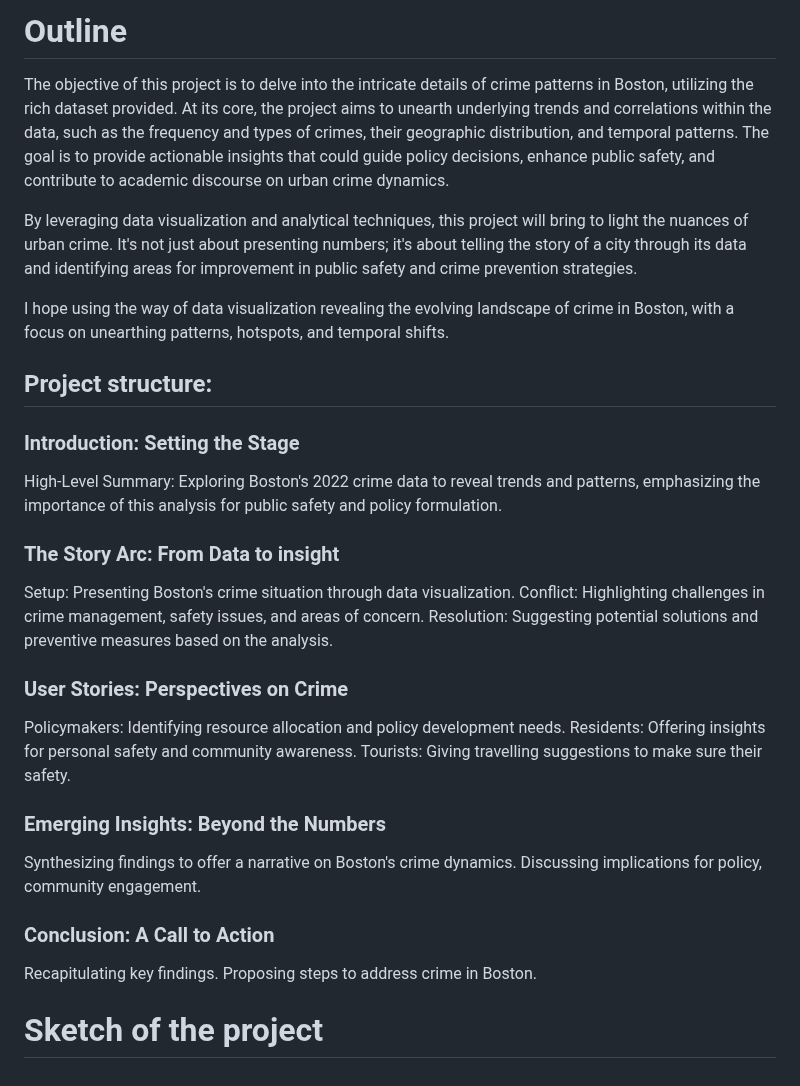
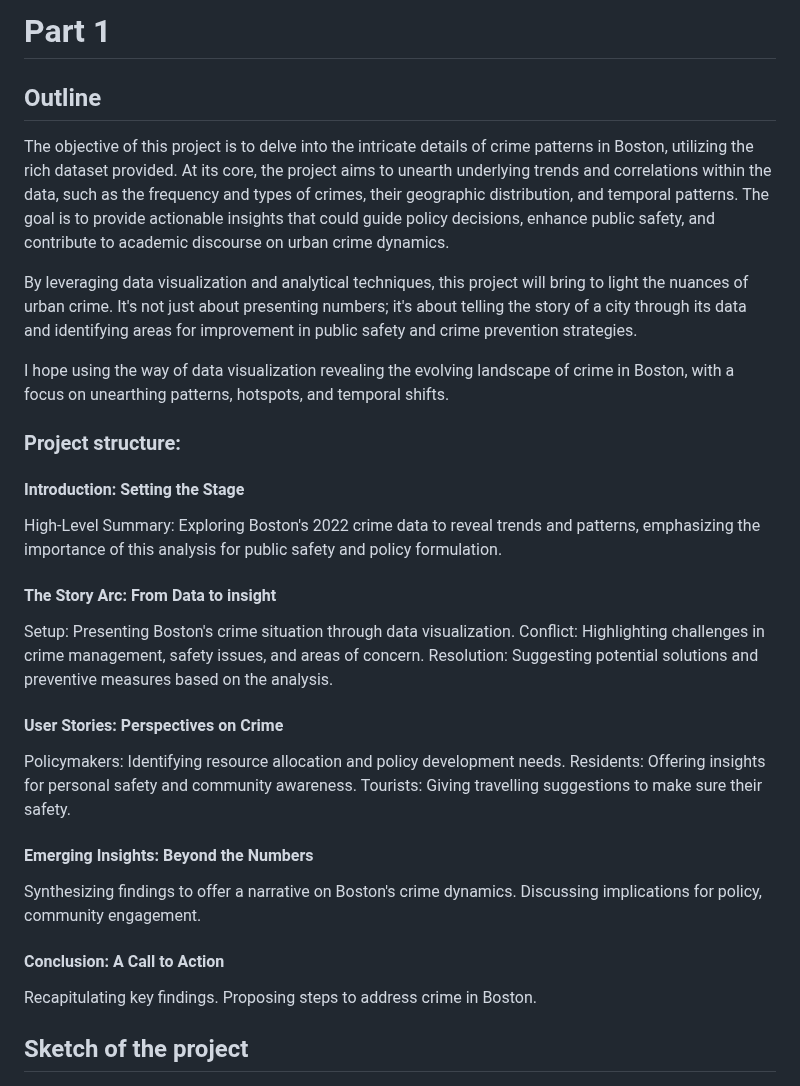
Before and after one commit to Jeremyt34t34t34/Portfolio, a Markdown page: Final_project_Jeremy.md, the part around one of its changes. Drawn GitHub-style.

```diff
--- a/Final_project_Jeremy.md
+++ b/Final_project_Jeremy.md
@@ -1,30 +1,31 @@
-# Outline
+# Part 1
+## Outline
 The objective of this project is to delve into the intricate details of crime patterns in Boston, utilizing the rich dataset provided. At its core, the project aims to unearth underlying trends and correlations within the data, such as the frequency and types of crimes, their geographic distribution, and temporal patterns. The goal is to provide actionable insights that could guide policy decisions, enhance public safety, and contribute to academic discourse on urban crime dynamics.
 
 By leveraging data visualization and analytical techniques, this project will bring to light the nuances of urban crime. It's not just about presenting numbers; it's about telling the story of a city through its data and identifying areas for improvement in public safety and crime prevention strategies.
 
 I hope using the way of data visualization revealing the evolving landscape of crime in Boston, with a focus on unearthing patterns, hotspots, and temporal shifts.
-## Project structure:
-### Introduction: Setting the Stage
+### Project structure:
+#### Introduction: Setting the Stage
 High-Level Summary: Exploring Boston's 2022 crime data to reveal trends and patterns, emphasizing the importance of this analysis for public safety and policy formulation.
-### The Story Arc: From Data to insight
+#### The Story Arc: From Data to insight
 Setup: Presenting Boston's crime situation through data visualization.
 Conflict: Highlighting challenges in crime management, safety issues, and areas of concern.
 Resolution: Suggesting potential solutions and preventive measures based on the analysis.
-### User Stories: Perspectives on Crime
+#### User Stories: Perspectives on Crime
 Policymakers: Identifying resource allocation and policy development needs.
 Residents: Offering insights for personal safety and community awareness.
 Tourists: Giving travelling suggestions to make sure their safety.
 
-### Emerging Insights: Beyond the Numbers
+#### Emerging Insights: Beyond the Numbers
 Synthesizing findings to offer a narrative on Boston's crime dynamics.
 Discussing implications for policy, community engagement.
 
-### Conclusion: A Call to Action
+#### Conclusion: A Call to Action
 Recapitulating key findings.
 Proposing steps  to address crime in Boston.
 
-# Sketch of the project
+## Sketch of the project
 ![Sketch](Boston_sketches.jpg)
 
 Using pie chart, lines chart and heatmap to gain general overview for the Boston's crime incidents.
```
Also changed, not shown: other parts of Final_project_Jeremy.md (+2 -2 lines).
